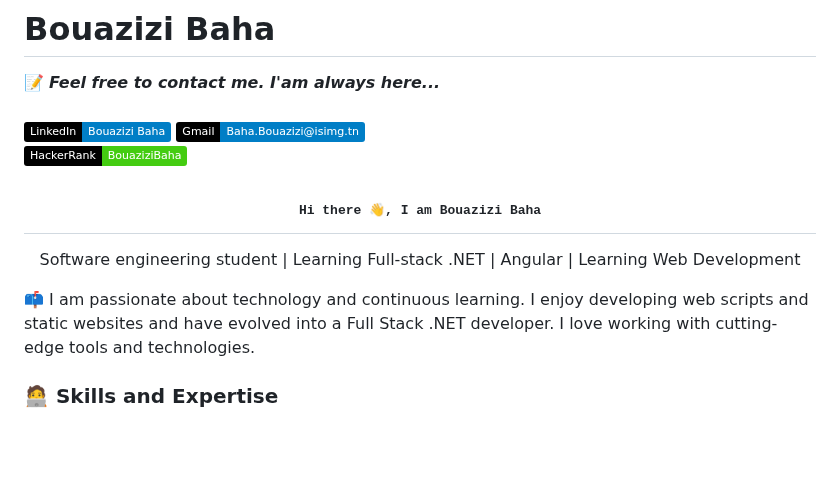
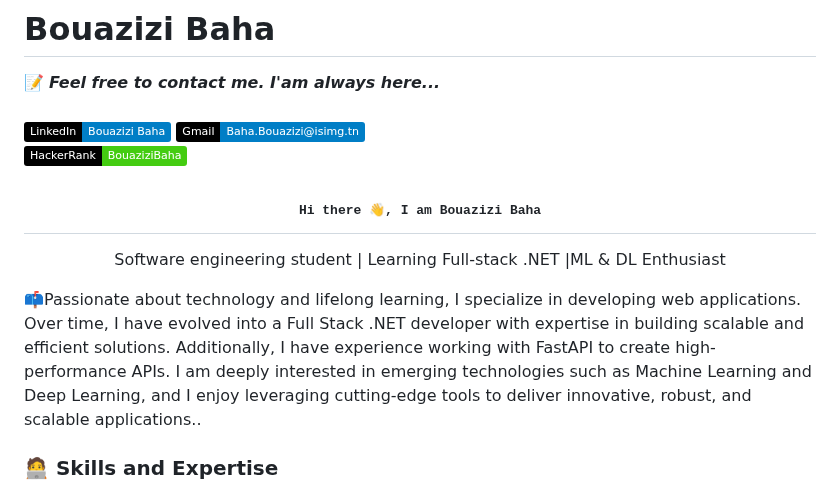
Before and after one commit to Baha-Bouazizi/Baha-Bouazizi, a Markdown page: README.md, the part around the change. Rendered like a GitHub page; badges without logos; blank space fills up the shorter version.

```diff
--- a/README.md
+++ b/README.md
@@ -11,9 +11,9 @@
 
 
 <h2 align='center'><samp><strong>Hi there 👋, I am Bouazizi Baha</strong></samp></h2>
-<p align='center'>Software engineering student | Learning Full-stack .NET | Angular | Learning Web Development</p>
+<p align='center'>Software engineering student | Learning Full-stack .NET |ML & DL Enthusiast</p>
 
-<p align='left'> 📫 I am passionate about technology and continuous learning. I enjoy developing web scripts and static websites and have evolved into a Full Stack .NET developer. I love working with cutting-edge tools and technologies.</p>
+<p align='left'> 📫Passionate about technology and lifelong learning, I specialize in developing web applications. Over time, I have evolved into a Full Stack .NET developer with expertise in building scalable and efficient solutions. Additionally, I have experience working with FastAPI to create high-performance APIs. I am deeply interested in emerging technologies such as Machine Learning and Deep Learning, and I enjoy leveraging cutting-edge tools to deliver innovative, robust, and scalable applications..</p>
 
 ### 🧑‍💻 **Skills and Expertise**
 A programmer specializing in **web development** with expertise in various **tools, frameworks, and libraries** both in frontend and backend. I pay *a lot of attention to detail* to create top-notch products.
```
